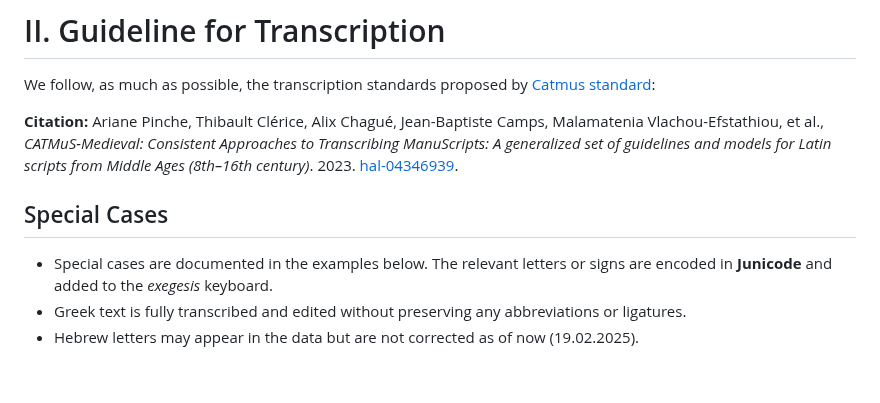
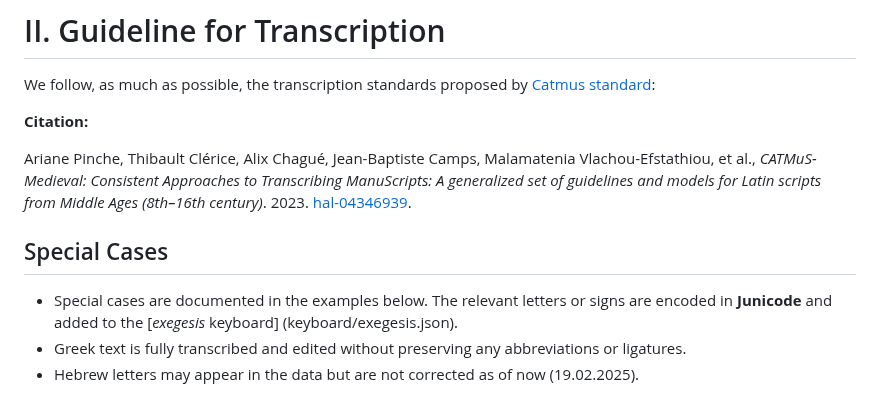
Before and after one commit to 16thExegesisDH/HTR_Paul_corpus, a Markdown page: README.md, the part around the change. Drawn GitHub-style; blank space fills up the shorter version.

```diff
--- a/README.md
+++ b/README.md
@@ -36,11 +36,12 @@ The main documentation  is here: [Annotation Guide on GitHub](https://github.com
 We follow, as much as possible, the transcription standards proposed by [Catmus standard](https://catmus-guidelines.github.io):
 
 **Citation:**
+
 Ariane Pinche, Thibault Clérice, Alix Chagué, Jean-Baptiste Camps, Malamatenia Vlachou-Efstathiou, et al., *CATMuS-Medieval: Consistent Approaches to Transcribing ManuScripts: A generalized set of guidelines and models for Latin scripts from Middle Ages (8th–16th century)*. 2023. [hal-04346939](https://hal.archives-ouvertes.fr/hal-04346939).
 
 ## Special Cases
 
-* Special cases are documented in the examples below. The relevant letters or signs are encoded in **Junicode** and added to the _exegesis_ keyboard.
+* Special cases are documented in the examples below. The relevant letters or signs are encoded in **Junicode** and added to the [_exegesis_ keyboard] (keyboard/exegesis.json).
 * Greek text is fully transcribed and edited without preserving any abbreviations or ligatures.
 * Hebrew letters may appear in the data but are not corrected as of now (19.02.2025).
 
```
